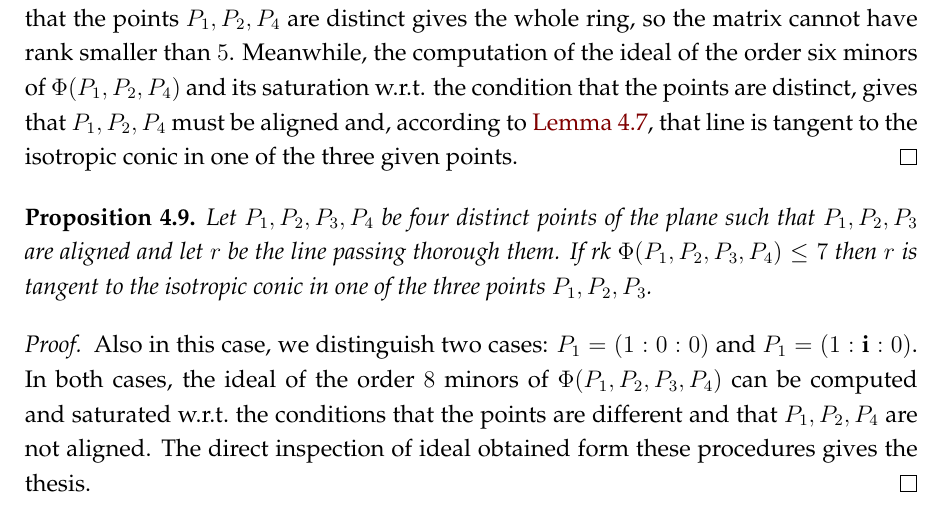
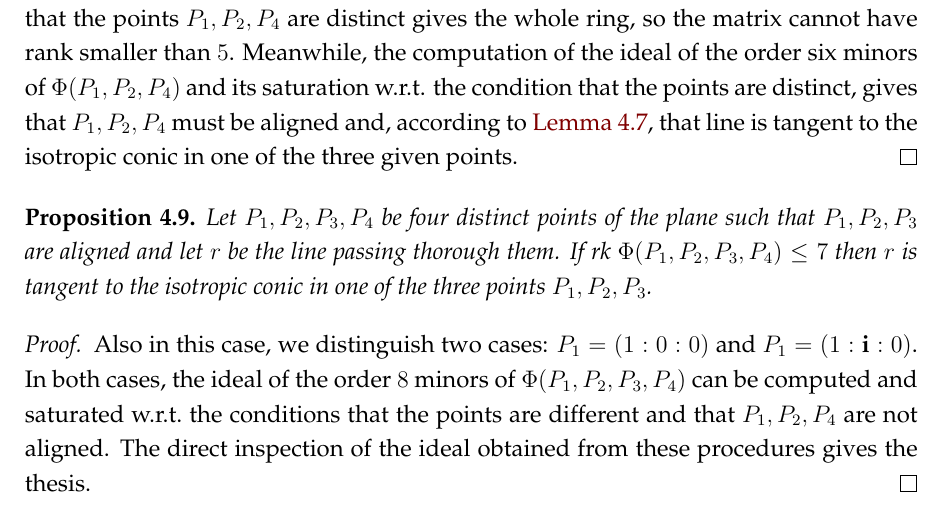
Before and after one commit to MatteoGallet/AlignedEigenpoints, a LaTeX document (disubbidienza.tex): part of page 8 of 16, cut so that both start at the same text. Compiled offline with pdfLaTeX.

Commit message:
Risolti refusi.

```diff
--- a/disubbidienza.tex
+++ b/disubbidienza.tex
@@ -581,7 +581,7 @@ $P_1 = (1: \iii: 0)$. In both cases, the ideal of the order $8$
 minors of $\Phi(P_1, P_2, P_3, P_4)$ can be computed and saturated
 w.r.t.\ the conditions that the points are different and that
 $P_1, P_2, P_4$ are not aligned.
-The direct inspection of ideal obtained form these procedures gives the thesis.
+The direct inspection of the ideal obtained from these procedures gives the thesis.
 \end{proof}
 
 \begin{prop}
```
